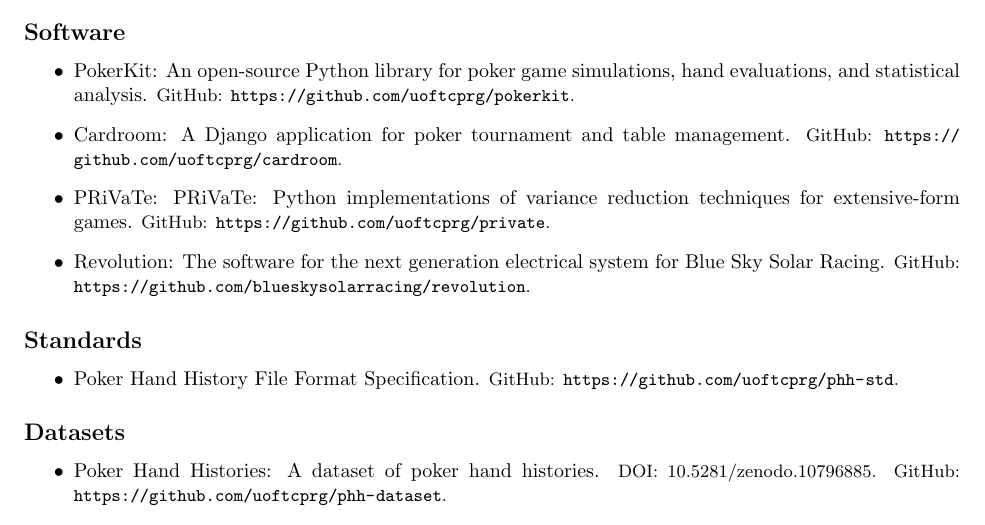
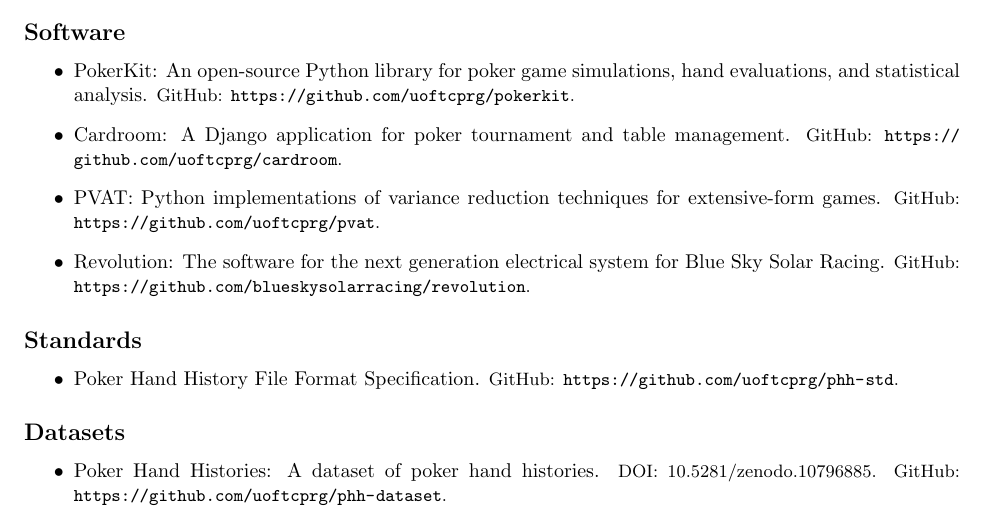
Before and after one commit to AussieSeaweed/personal-cv, a LaTeX document (main.tex): part of page 3 of 4, cut so that both start at the same text. Compiled offline with pdfLaTeX.

Commit message:
Update main.tex

```diff
--- a/main.tex
+++ b/main.tex
@@ -135,7 +135,7 @@
 	\begin{itemize}
 		\item PokerKit: An open-source Python library for poker game simulations, hand evaluations, and statistical analysis. {\small GitHub: \url{https://github.com/uoftcprg/pokerkit}.}
 		\item Cardroom: A Django application for poker tournament and table management. {\small GitHub: \url{https://github.com/uoftcprg/cardroom}.}
-                \item PRiVaTe: PRiVaTe: Python implementations of variance reduction techniques for extensive-form games. {\small GitHub: \url{https://github.com/uoftcprg/private}.}
+                \item PVAT: Python implementations of variance reduction techniques for extensive-form games. {\small GitHub: \url{https://github.com/uoftcprg/pvat}.}
 		\iftoggle{verbose}{
 			\item PokerCMD: Command line tools for poker-related calculations. {\small GitHub: \url{https://github.com/uoftcprg/pokercmd}.}
 		}{}
```
